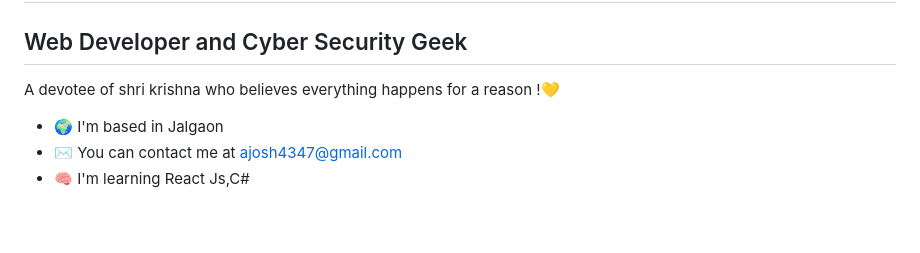
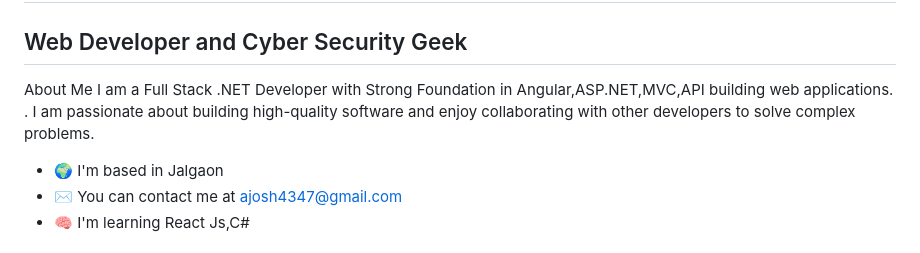
Before and after one commit to aniket811/aniket811, a Markdown page: README.md, the part around the change. Rendered like a GitHub page; blank space fills up the shorter version.

```diff
--- a/README.md
+++ b/README.md
@@ -6,8 +6,8 @@ Hi  <img src="https://raw.githubusercontent.com/nixin72/nixin72/master/wave.gif"
 
 Web Developer and Cyber Security Geek
 -------------------------------------
-
-A devotee of shri krishna who believes everything happens for a reason !💛
+About Me
+I am a Full Stack .NET Developer with Strong Foundation in Angular,ASP.NET,MVC,API building web applications. . I am passionate about building high-quality software and enjoy collaborating with other developers to solve complex problems.
 
 * 🌍  I'm based in Jalgaon
 * ✉️  You can contact me at [ajosh4347@gmail.com](mailto:ajosh4347@gmail.com)
```
